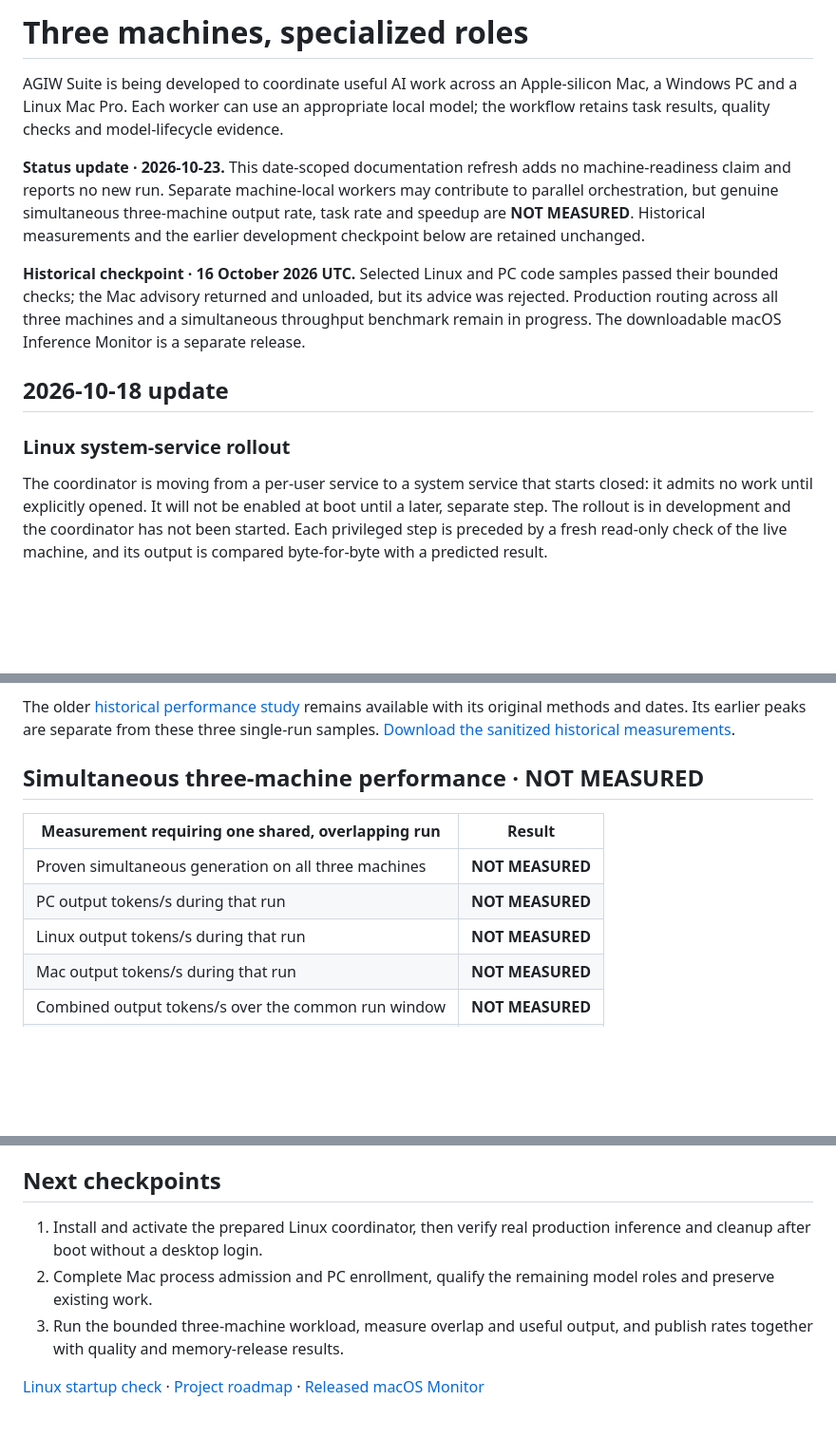
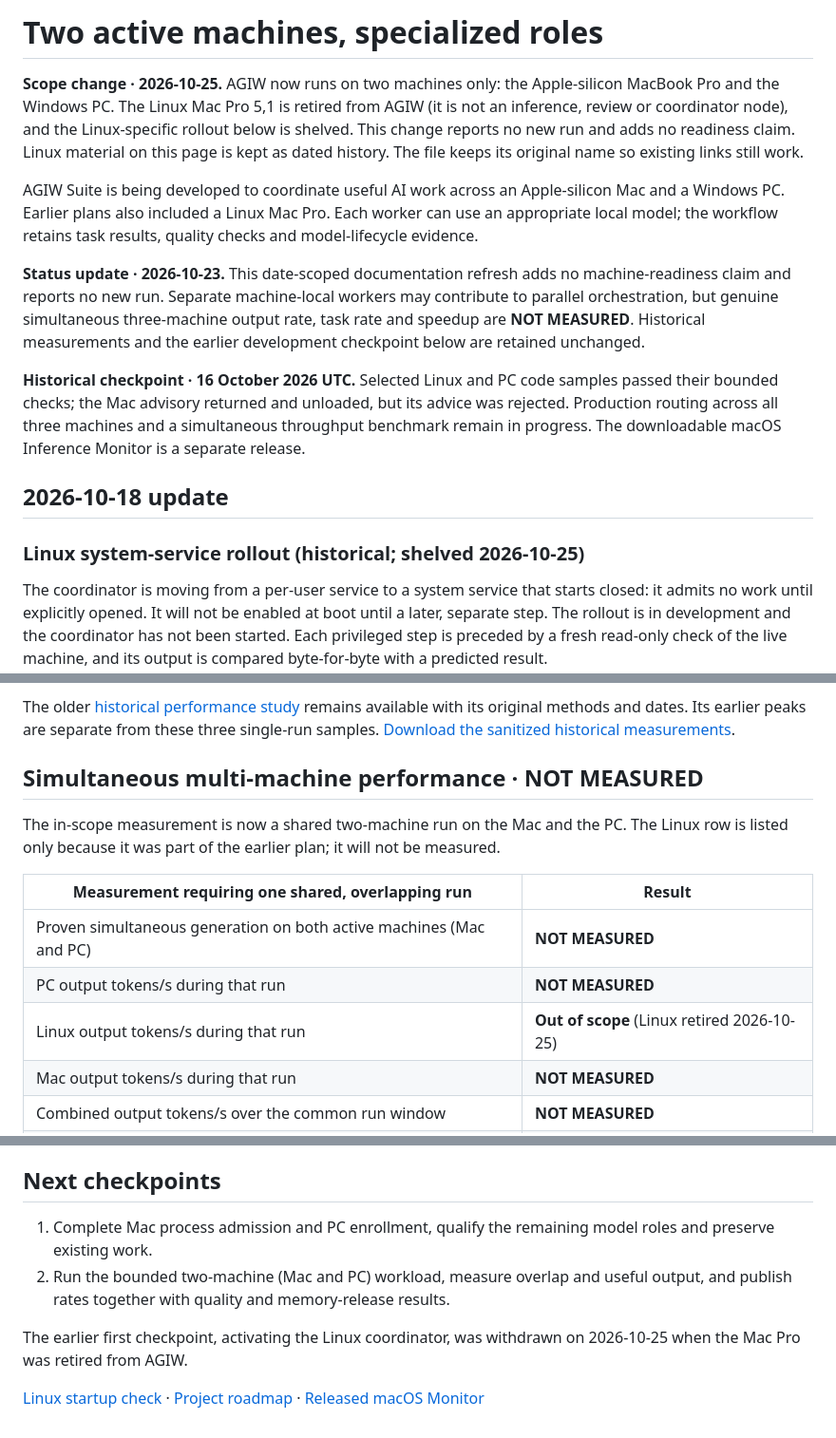
Before and after one commit to louiscalata/agiw-suite, a Markdown page: docs/three-machine-connection.md, 3 parts joined by grey strips. Shown at 95% size. GitHub-like rendering; blank space fills up the shorter version.

Commit message:
docs: record two-machine scope (Mac Pro/Linux retired) in connection doc (#8)

```diff
--- a/docs/three-machine-connection.md
+++ b/docs/three-machine-connection.md
@@ -1,6 +1,8 @@
-# Three machines, specialized roles
+# Two active machines, specialized roles
 
-AGIW Suite is being developed to coordinate useful AI work across an Apple-silicon Mac, a Windows PC and a Linux Mac Pro. Each worker can use an appropriate local model; the workflow retains task results, quality checks and model-lifecycle evidence.
+**Scope change · 2026-10-25.** AGIW now runs on two machines only: the Apple-silicon MacBook Pro and the Windows PC. The Linux Mac Pro 5,1 is retired from AGIW (it is not an inference, review or coordinator node), and the Linux-specific rollout below is shelved. This change reports no new run and adds no readiness claim. Linux material on this page is kept as dated history. The file keeps its original name so existing links still work.
+
+AGIW Suite is being developed to coordinate useful AI work across an Apple-silicon Mac and a Windows PC. Earlier plans also included a Linux Mac Pro. Each worker can use an appropriate local model; the workflow retains task results, quality checks and model-lifecycle evidence.
 
 **Status update · 2026-10-23.** This date-scoped documentation refresh adds no machine-readiness claim and reports no new run. Separate machine-local workers may contribute to parallel orchestration, but genuine simultaneous three-machine output rate, task rate and speedup are **NOT MEASURED**. Historical measurements and the earlier development checkpoint below are retained unchanged.
 
@@ -8,7 +10,7 @@ AGIW Suite is being developed to coordinate useful AI work across an Apple-silic
 
 ## 2026-10-18 update
 
-### Linux system-service rollout
+### Linux system-service rollout (historical; shelved 2026-10-25)
 
 The coordinator is moving from a per-user service to a system service that starts closed: it admits no work until explicitly opened. It will not be enabled at boot until a later, separate step. The rollout is in development and the coordinator has not been started. Each privileged step is preceded by a fresh read-only check of the live machine, and its output is compared byte-for-byte with a predicted result.
 
@@ -52,13 +56,15 @@ Each row is a historical, single-run sample from a different task and configurat
 
 The older [historical performance study](performance.md) remains available with its original methods and dates. Its earlier peaks are separate from these three single-run samples. [Download the sanitized historical measurements](data/three-machine-checkpoint-20261016/metrics.json).
 
-## Simultaneous three-machine performance · NOT MEASURED
+## Simultaneous multi-machine performance · NOT MEASURED
+
+The in-scope measurement is now a shared two-machine run on the Mac and the PC. The Linux row is listed only because it was part of the earlier plan; it will not be measured.
 
 | Measurement requiring one shared, overlapping run | Result |
 | --- | --- |
-| Proven simultaneous generation on all three machines | **NOT MEASURED** |
+| Proven simultaneous generation on both active machines (Mac and PC) | **NOT MEASURED** |
 | PC output tokens/s during that run | **NOT MEASURED** |
-| Linux output tokens/s during that run | **NOT MEASURED** |
+| Linux output tokens/s during that run | **Out of scope** (Linux retired 2026-10-25) |
 | Mac output tokens/s during that run | **NOT MEASURED** |
 | Combined output tokens/s over the common run window | **NOT MEASURED** |
 | Validated task rate and failure rate | **NOT MEASURED** |
@@ -70,8 +76,9 @@ The cluster rate will be **total completed output tokens divided by the batch wa
 
 ## Next checkpoints
 
-1. Install and activate the prepared Linux coordinator, then verify real production inference and cleanup after boot without a desktop login.
-2. Complete Mac process admission and PC enrollment, qualify the remaining model roles and preserve existing work.
-3. Run the bounded three-machine workload, measure overlap and useful output, and publish rates together with quality and memory-release results.
+1. Complete Mac process admission and PC enrollment, qualify the remaining model roles and preserve existing work.
+2. Run the bounded two-machine (Mac and PC) workload, measure overlap and useful output, and publish rates together with quality and memory-release results.
+
+The earlier first checkpoint, activating the Linux coordinator, was withdrawn on 2026-10-25 when the Mac Pro was retired from AGIW.
 
 [Linux startup check](data/three-machine-checkpoint-20261016/linux-startup.json) · [Project roadmap](../roadmap.md) · [Released macOS Monitor](../README.md)
```
Also changed, not shown: other parts of docs/three-machine-connection.md (+4 -2 lines).
